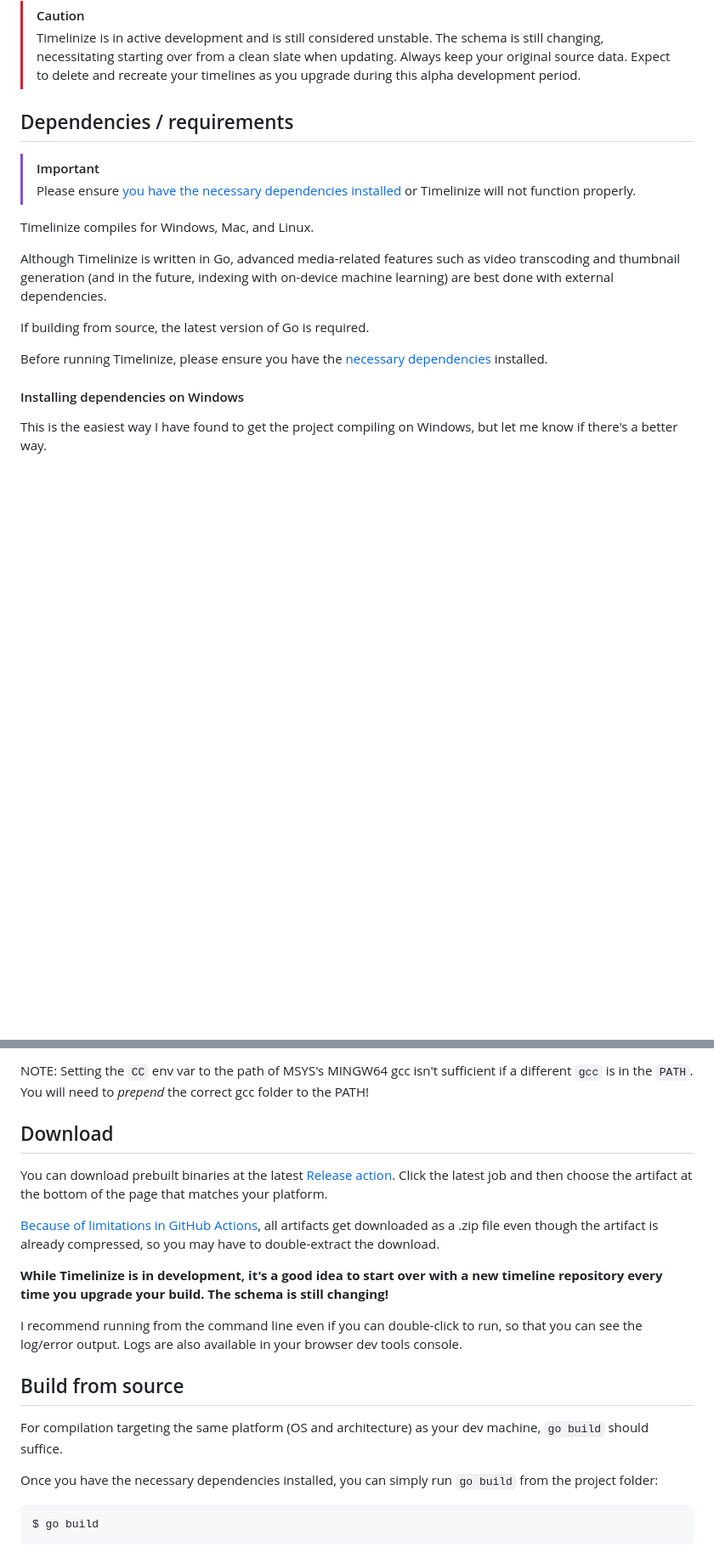
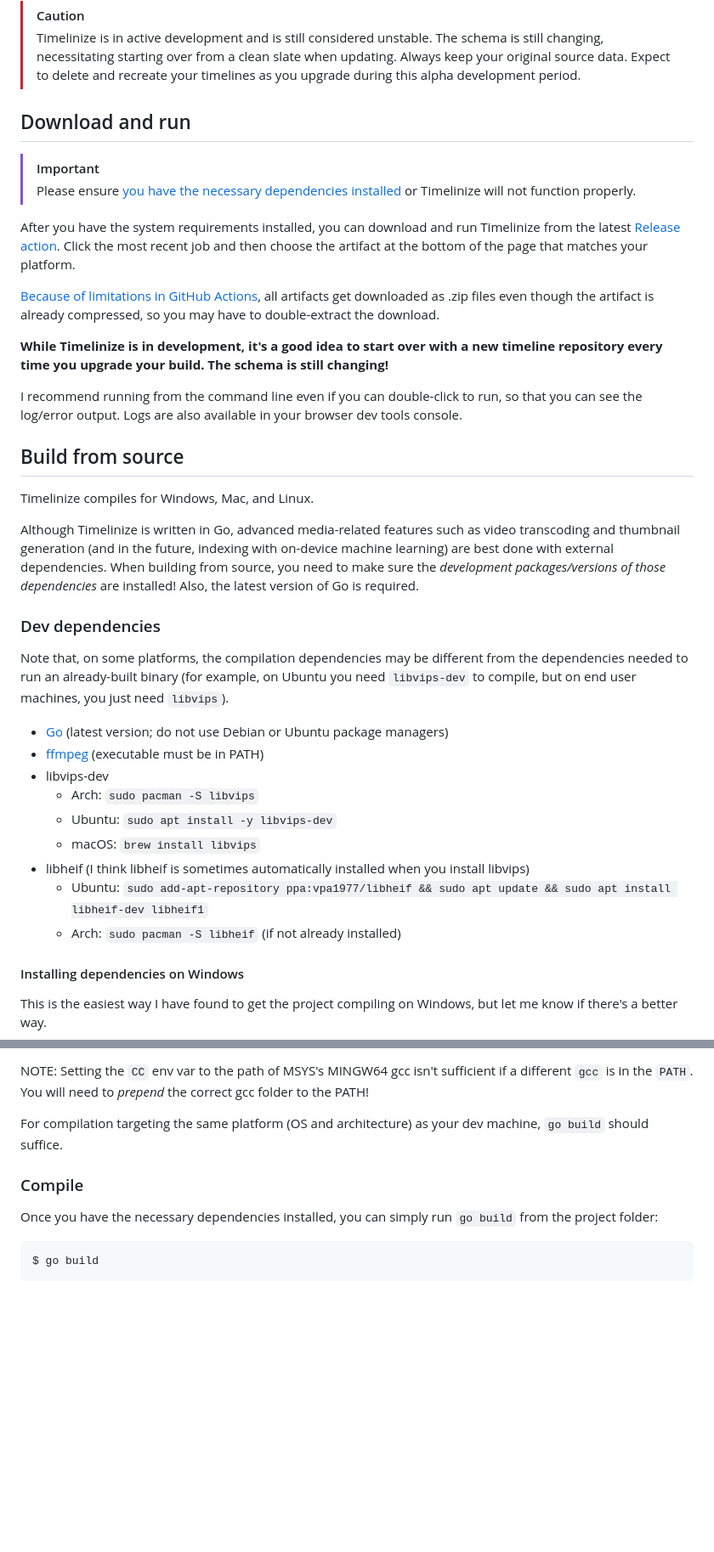
Before and after one commit to timelinize/timelinize, a Markdown page: README.md, 2 parts joined by grey strips. Shown at 85% size. Drawn GitHub-style; blank space fills up the shorter version.

Commit message:
readme: Improve build from source instructions

```diff
--- a/README.md
+++ b/README.md
@@ -48,18 +48,39 @@ These were captured using a dev repository of mine filled with a subset of my re
 > [!CAUTION]
 > Timelinize is in active development and is still considered unstable. The schema is still changing, necessitating starting over from a clean slate when updating. Always keep your original source data. Expect to delete and recreate your timelines as you upgrade during this alpha development period.
 
-## Dependencies / requirements
+## Download and run
 
 > [!IMPORTANT]
 > Please ensure [you have the necessary dependencies installed](https://timelinize.com/docs/setup/system-requirements) or Timelinize will not function properly.
 
+After you have the system requirements installed, you can download and run Timelinize from the latest [Release action](https://github.com/timelinize/timelinize/actions/workflows/release.yml). Click the most recent job and then choose the artifact at the bottom of the page that matches your platform.
+
+[Because of limitations in GitHub Actions](https://github.com/actions/upload-artifact?tab=readme-ov-file#zip-archives), all artifacts get downloaded as .zip files even though the artifact is already compressed, so you may have to double-extract the download.
+
+**While Timelinize is in development, it's a good idea to start over with a new timeline repository every time you upgrade your build. The schema is still changing!**
+
+I recommend running from the command line even if you can double-click to run, so that you can see the log/error output. Logs are also available in your browser dev tools console.
+
+
+## Build from source
+
 Timelinize compiles for Windows, Mac, and Linux.
 
-Although Timelinize is written in Go, advanced media-related features such as video transcoding and thumbnail generation (and in the future, indexing with on-device machine learning) are best done with external dependencies.
+Although Timelinize is written in Go, advanced media-related features such as video transcoding and thumbnail generation (and in the future, indexing with on-device machine learning) are best done with external dependencies. When building from source, you need to make sure the _development packages/versions of those dependencies_ are installed! Also, the latest version of Go is required.
 
-If building from source, the latest version of Go is required.
+### Dev dependencies
 
-Before running Timelinize, please ensure you have the [necessary dependencies](https://timelinize.com/docs/setup/system-requirements) installed.
+Note that, on some platforms, the compilation dependencies may be different from the dependencies needed to run an already-built binary (for example, on Ubuntu you need `libvips-dev` to compile, but on end user machines, you just need `libvips`).
+
+- [Go](https://go.dev) (latest version; do not use Debian or Ubuntu package managers)
+- [ffmpeg](https://ffmpeg.org/download.html) (executable must be in PATH)
+- libvips-dev
+	- Arch: `sudo pacman -S libvips`
+	- Ubuntu: `sudo apt install -y libvips-dev`
+	- macOS: `brew install libvips`
+- libheif (I think libheif is sometimes automatically installed when you install libvips)
+	- Ubuntu: `sudo add-apt-repository ppa:vpa1977/libheif && sudo apt update && sudo apt install libheif-dev libheif1`
+	- Arch: `sudo pacman -S libheif` (if not already installed)
 
 #### Installing dependencies on Windows
 
@@ -80,20 +101,9 @@ This is the easiest way I have found to get the project compiling on Windows, bu
 
 NOTE: Setting the `CC` env var to the path of MSYS's MINGW64 gcc isn't sufficient if a different `gcc` is in the `PATH`. You will need to _prepend_ the correct gcc folder to the PATH!
 
+For compilation targeting the same platform (OS and architecture) as your dev machine, `go build` should suffice.
 
-## Download
-
-You can download prebuilt binaries at the latest [Release action](https://github.com/timelinize/timelinize/actions/workflows/release.yml). Click the latest job and then choose the artifact at the bottom of the page that matches your platform.
-
-[Because of limitations in GitHub Actions](https://github.com/actions/upload-artifact?tab=readme-ov-file#zip-archives), all artifacts get downloaded as a .zip file even though the artifact is already compressed, so you may have to double-extract the download.
-
-**While Timelinize is in development, it's a good idea to start over with a new timeline repository every time you upgrade your build. The schema is still changing!**
-
-I recommend running from the command line even if you can double-click to run, so that you can see the log/error output. Logs are also available in your browser dev tools console.
-
-## Build from source
-
-For compilation targeting the same platform (OS and architecture) as your dev machine, `go build` should suffice.
+### Compile
 
 Once you have the necessary dependencies installed, you can simply run `go build` from the project folder:
 
```
Also changed, not shown: other parts of README.md (+7 -7 lines).
